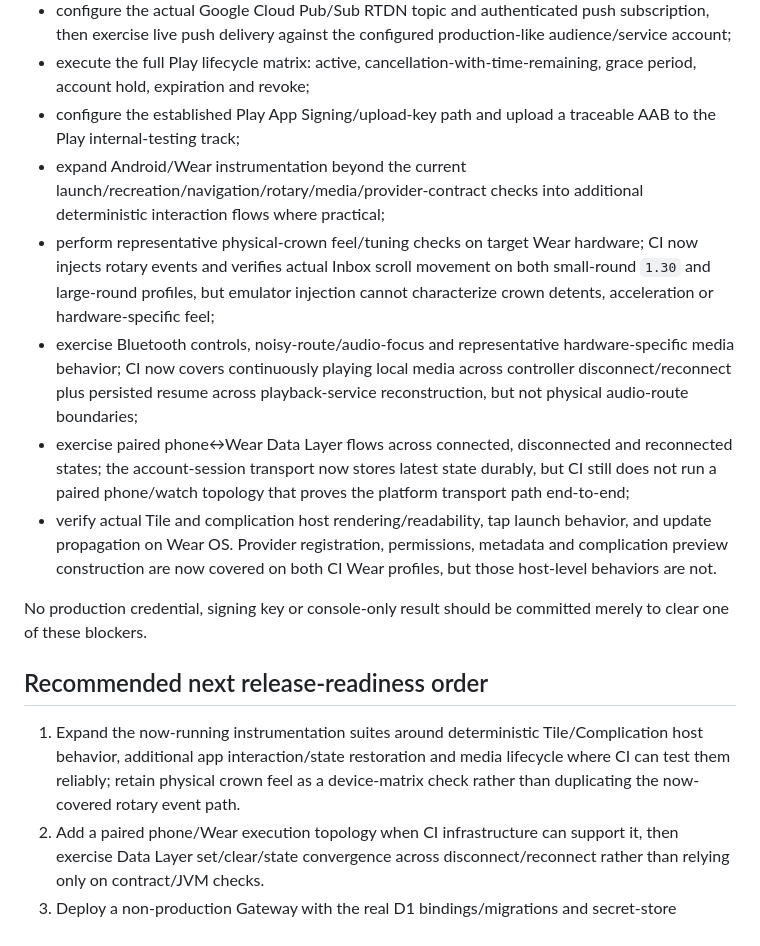
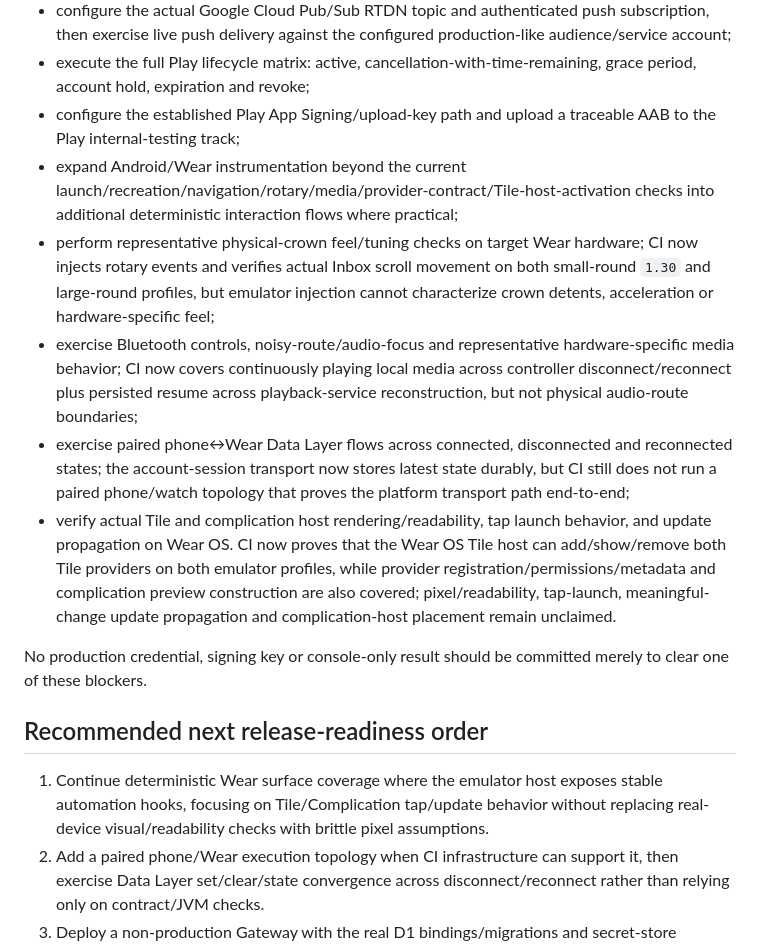
Before and after one commit to xtawa/wristbrief, a Markdown page: docs/24H_REVIEW.md, the part around one of its changes. Rendered like a GitHub page.

```diff
--- a/docs/24H_REVIEW.md
+++ b/docs/24H_REVIEW.md
@@ -72,17 +73,17 @@ The following work remains intentionally unclaimed:
 - configure the actual Google Cloud Pub/Sub RTDN topic and authenticated push subscription, then exercise live push delivery against the configured production-like audience/service account;
 - execute the full Play lifecycle matrix: active, cancellation-with-time-remaining, grace period, account hold, expiration and revoke;
 - configure the established Play App Signing/upload-key path and upload a traceable AAB to the Play internal-testing track;
-- expand Android/Wear instrumentation beyond the current launch/recreation/navigation/rotary/media/provider-contract checks into additional deterministic interaction flows where practical;
+- expand Android/Wear instrumentation beyond the current launch/recreation/navigation/rotary/media/provider-contract/Tile-host-activation checks into additional deterministic interaction flows where practical;
 - perform representative physical-crown feel/tuning checks on target Wear hardware; CI now injects rotary events and verifies actual Inbox scroll movement on both small-round `1.30` and large-round profiles, but emulator injection cannot characterize crown detents, acceleration or hardware-specific feel;
 - exercise Bluetooth controls, noisy-route/audio-focus and representative hardware-specific media behavior; CI now covers continuously playing local media across controller disconnect/reconnect plus persisted resume across playback-service reconstruction, but not physical audio-route boundaries;
 - exercise paired phone↔Wear Data Layer flows across connected, disconnected and reconnected states; the account-session transport now stores latest state durably, but CI still does not run a paired phone/watch topology that proves the platform transport path end-to-end;
-- verify actual Tile and complication host rendering/readability, tap launch behavior, and update propagation on Wear OS. Provider registration, permissions, metadata and complication preview construction are now covered on both CI Wear profiles, but those host-level behaviors are not.
+- verify actual Tile and complication host rendering/readability, tap launch behavior, and update propagation on Wear OS. CI now proves that the Wear OS Tile host can add/show/remove both Tile providers on both emulator profiles, while provider registration/permissions/metadata and complication preview construction are also covered; pixel/readability, tap-launch, meaningful-change update propagation and complication-host placement remain unclaimed.
 
 No production credential, signing key or console-only result should be committed merely to clear one of these blockers.
 
 ## Recommended next release-readiness order
 
-1. Expand the now-running instrumentation suites around deterministic Tile/Complication host behavior, additional app interaction/state restoration and media lifecycle where CI can test them reliably; retain physical crown feel as a device-matrix check rather than duplicating the now-covered rotary event path.
+1. Continue deterministic Wear surface coverage where the emulator host exposes stable automation hooks, focusing on Tile/Complication tap/update behavior without replacing real-device visual/readability checks with brittle pixel assumptions.
 2. Add a paired phone/Wear execution topology when CI infrastructure can support it, then exercise Data Layer set/clear/state convergence across disconnect/reconnect rather than relying only on contract/JVM checks.
 3. Deploy a non-production Gateway with the real D1 bindings/migrations and secret-store configuration, then run security/auth/membership smoke checks against that deployment.
 4. Wire Play internal testing plus authenticated RTDN in Google Cloud and execute the complete purchase/restore/lifecycle matrix.
```
Also changed, not shown: other parts of docs/24H_REVIEW.md (+5 -4 lines).
